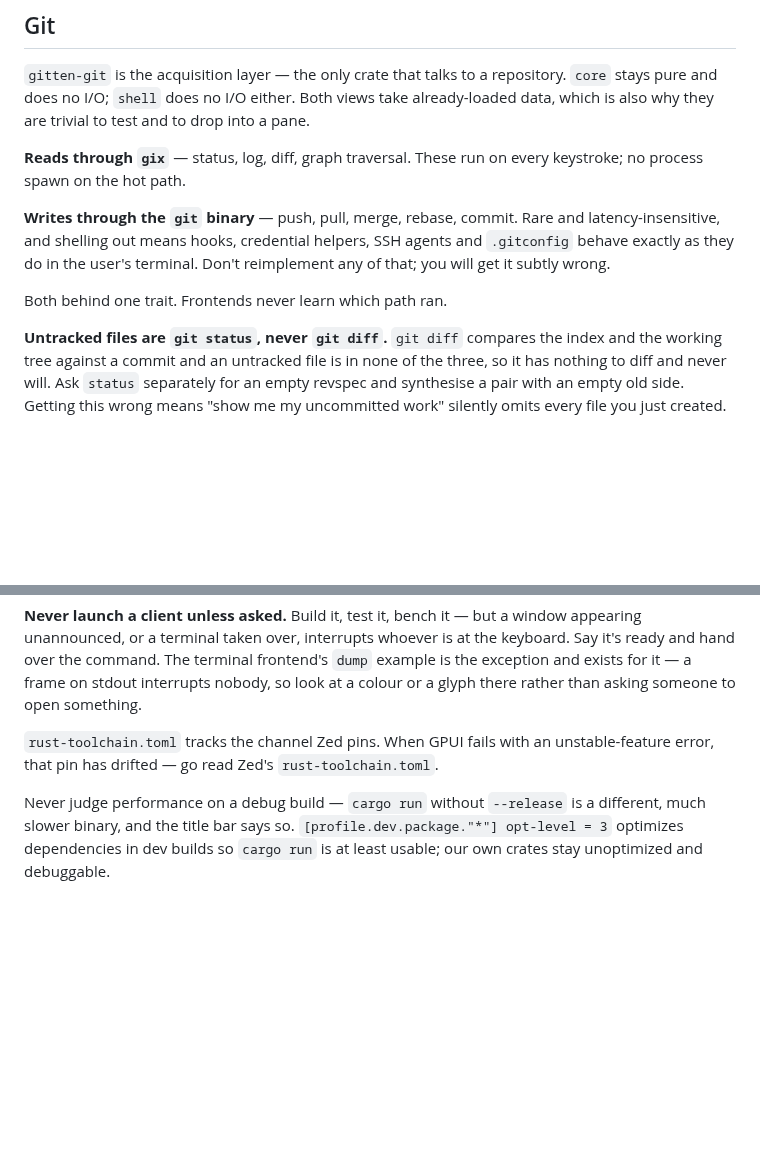
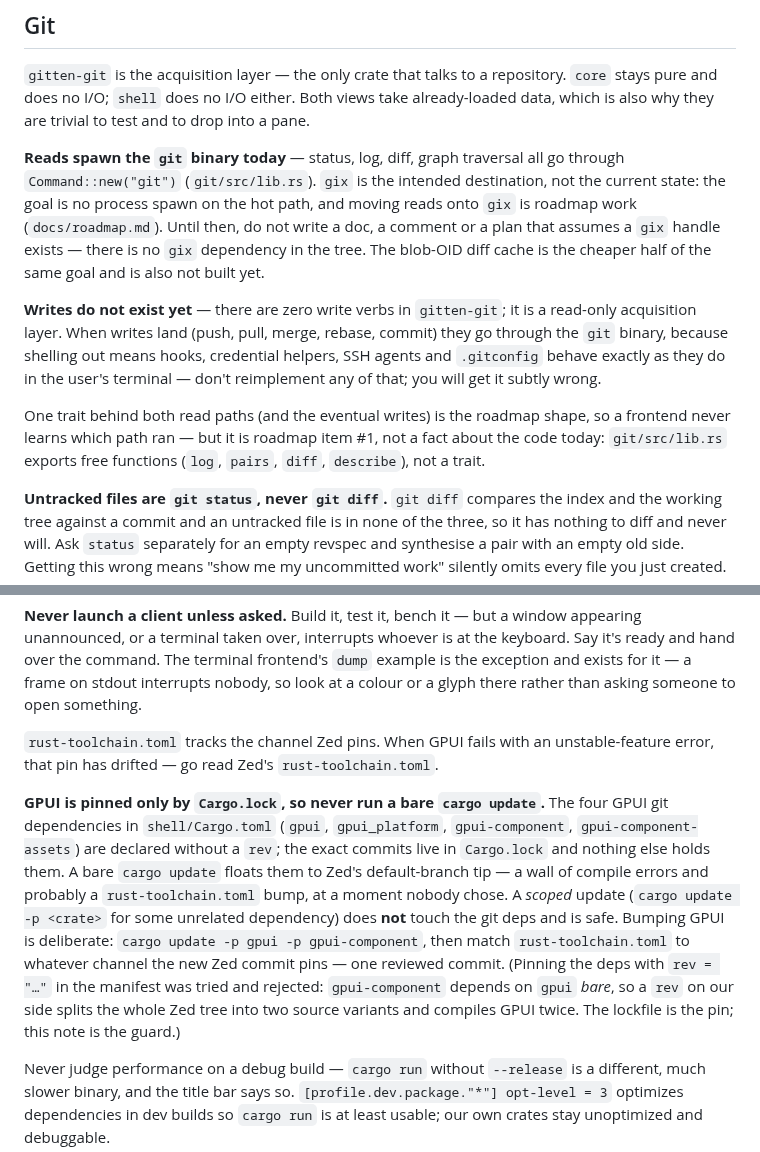
Before and after one commit to chrischriscris/gitten, a Markdown page: AGENTS.md, 2 parts joined by grey strips. Rendered like a GitHub page; blank space fills up the shorter version.

Commit message:
Docs: reads spawn git today, and never bare cargo update
The Git section claimed gix reads with no hot-path spawn, a repo trait and
write verbs — none of which exist; every read is Command::new("git"). State
what is true and mark the rest roadmap. Add the cargo-update guard: GPUI is
pinned only by Cargo.lock, so a bare `cargo update` floats it to Zed's tip.

Co-Authored-By: Claude Fable 5 <noreply@anthropic.com>

```diff
--- a/AGENTS.md
+++ b/AGENTS.md
@@ -94,15 +94,24 @@ Windows is not a target and not a promise.
 already-loaded data, which is also why they are trivial to test and to drop into
 a pane.
 
-**Reads through `gix`** — status, log, diff, graph traversal. These run on every
-keystroke; no process spawn on the hot path.
+**Reads spawn the `git` binary today** — status, log, diff, graph traversal all
+go through `Command::new("git")` (`git/src/lib.rs`). `gix` is the intended
+destination, not the current state: the goal is no process spawn on the hot path,
+and moving reads onto `gix` is roadmap work (`docs/roadmap.md`). Until then, do
+not write a doc, a comment or a plan that assumes a `gix` handle exists — there is
+no `gix` dependency in the tree. The blob-OID diff cache is the cheaper half of
+the same goal and is also not built yet.
 
-**Writes through the `git` binary** — push, pull, merge, rebase, commit. Rare and
-latency-insensitive, and shelling out means hooks, credential helpers, SSH agents
-and `.gitconfig` behave exactly as they do in the user's terminal. Don't
-reimplement any of that; you will get it subtly wrong.
+**Writes do not exist yet** — there are zero write verbs in `gitten-git`; it is a
+read-only acquisition layer. When writes land (push, pull, merge, rebase, commit)
+they go through the `git` binary, because shelling out means hooks, credential
+helpers, SSH agents and `.gitconfig` behave exactly as they do in the user's
+terminal — don't reimplement any of that; you will get it subtly wrong.
 
-Both behind one trait. Frontends never learn which path ran.
+One trait behind both read paths (and the eventual writes) is the roadmap shape,
+so a frontend never learns which path ran — but it is roadmap item #1, not a fact
+about the code today: `git/src/lib.rs` exports free functions (`log`, `pairs`,
+`diff`, `describe`), not a trait.
 
 **Untracked files are `git status`, never `git diff`.** `git diff` compares the
 index and the working tree against a commit and an untracked file is in none of
@@ -316,6 +325,20 @@ a glyph there rather than asking someone to open something.
 `rust-toolchain.toml` tracks the channel Zed pins. When GPUI fails with an
 unstable-feature error, that pin has drifted — go read Zed's `rust-toolchain.toml`.
 
+**GPUI is pinned only by `Cargo.lock`, so never run a bare `cargo update`.** The
+four GPUI git dependencies in `shell/Cargo.toml` (`gpui`, `gpui_platform`,
+`gpui-component`, `gpui-component-assets`) are declared without a `rev`; the exact
+commits live in `Cargo.lock` and nothing else holds them. A bare `cargo update`
+floats them to Zed's default-branch tip — a wall of compile errors and probably a
+`rust-toolchain.toml` bump, at a moment nobody chose. A *scoped* update
+(`cargo update -p <crate>` for some unrelated dependency) does **not** touch the
+git deps and is safe. Bumping GPUI is deliberate: `cargo update -p gpui -p
+gpui-component`, then match `rust-toolchain.toml` to whatever channel the new Zed
+commit pins — one reviewed commit. (Pinning the deps with `rev = "…"` in the
+manifest was tried and rejected: `gpui-component` depends on `gpui` *bare*, so a
+`rev` on our side splits the whole Zed tree into two source variants and compiles
+GPUI twice. The lockfile is the pin; this note is the guard.)
+
 Never judge performance on a debug build — `cargo run` without `--release` is a
 different, much slower binary, and the title bar says so. `[profile.dev.package."*"]
 opt-level = 3` optimizes dependencies in dev builds so `cargo run` is at least
```
